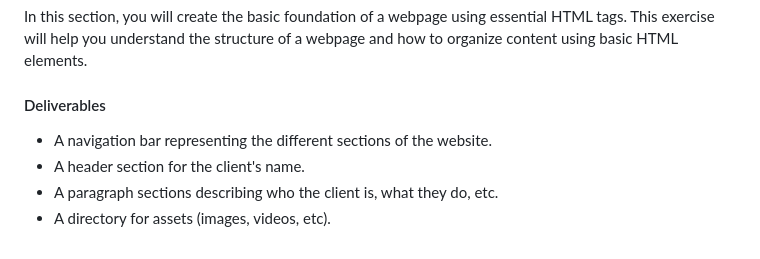
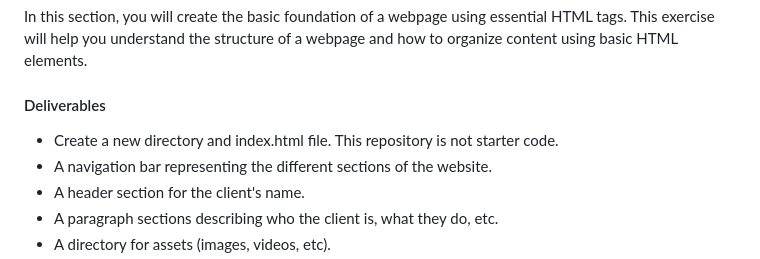
Before and after one commit to CarlosRodZX/aisd-wde-on-the-job-4, a Markdown page: README.md, the part around the change. GitHub-like rendering.

```diff
--- a/README.md
+++ b/README.md
@@ -28,6 +28,7 @@ In this section, you will create the basic foundation of a webpage using essenti
 
 #### Deliverables
 
+- Create a new directory and index.html file. This repository is not starter code.
 - A navigation bar representing the different sections of the website.
 - A header section for the client's name.
 - A paragraph sections describing who the client is, what they do, etc.
```
